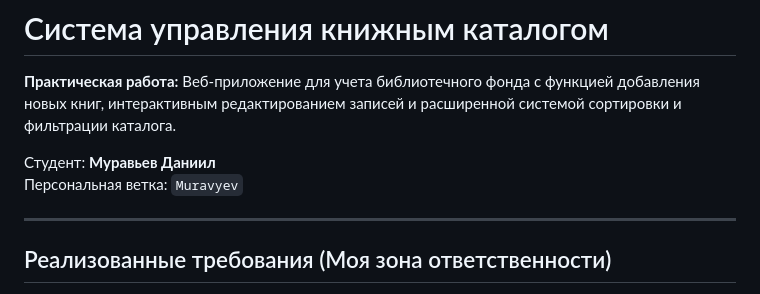
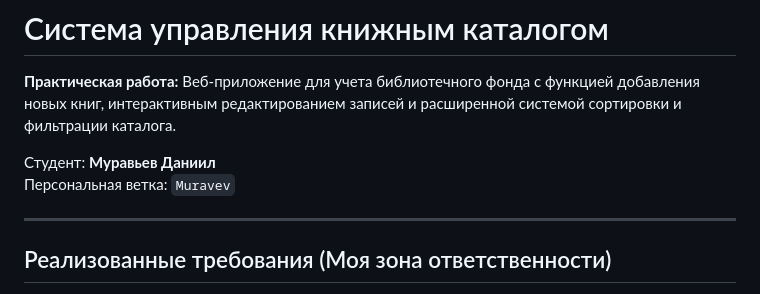
Before and after one commit to test126hsh-a11y/Books_calalog, a Markdown page: README.md, the part around the change. Drawn GitHub-style.

```diff
--- a/README.md
+++ b/README.md
@@ -3,7 +3,7 @@
 **Практическая работа:** Веб-приложение для учета библиотечного фонда с функцией добавления новых книг, интерактивным редактированием записей и расширенной системой сортировки и фильтрации каталога.
 
 Студент: **Муравьев Даниил**
-Персональная ветка: `Muravyev`
+Персональная ветка: `Muravev`
 
 ---
 
```
